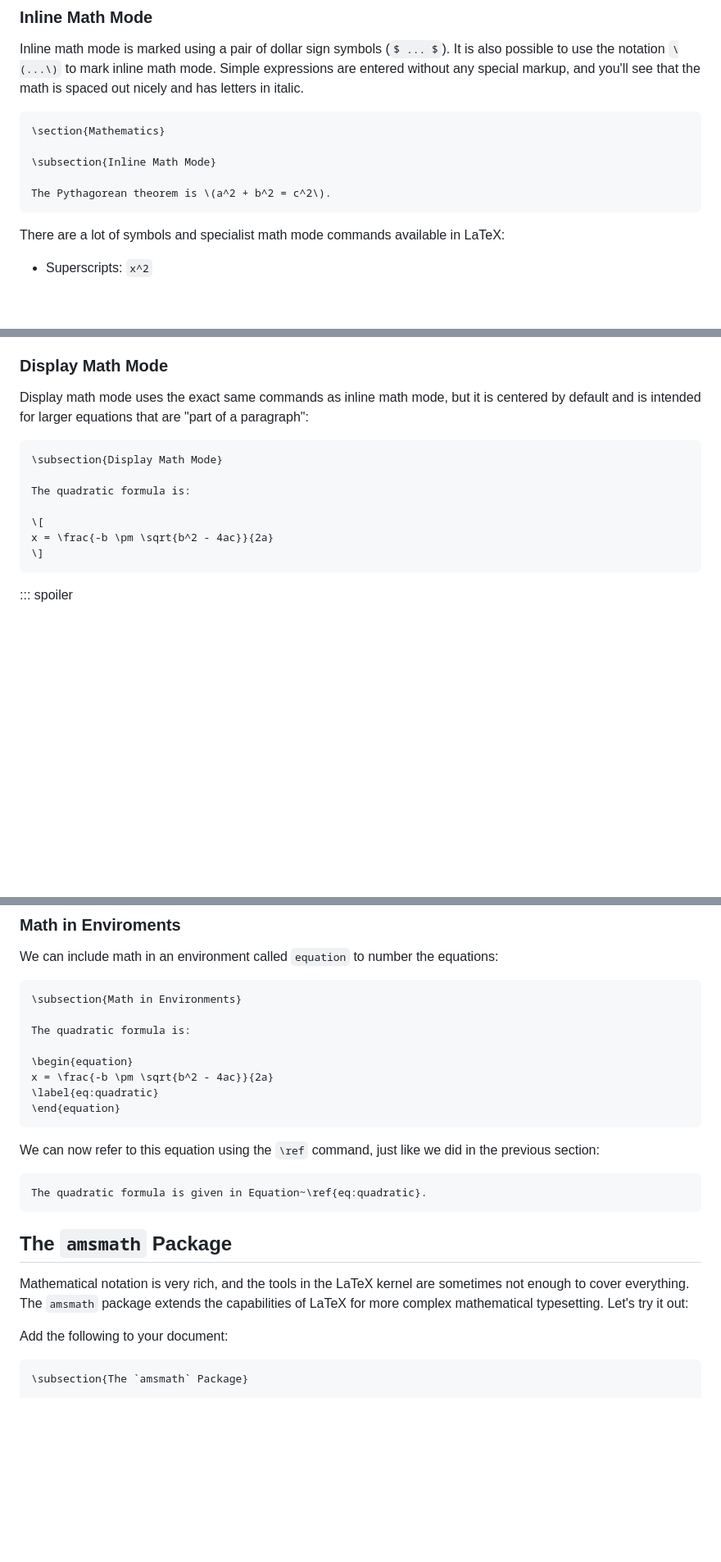
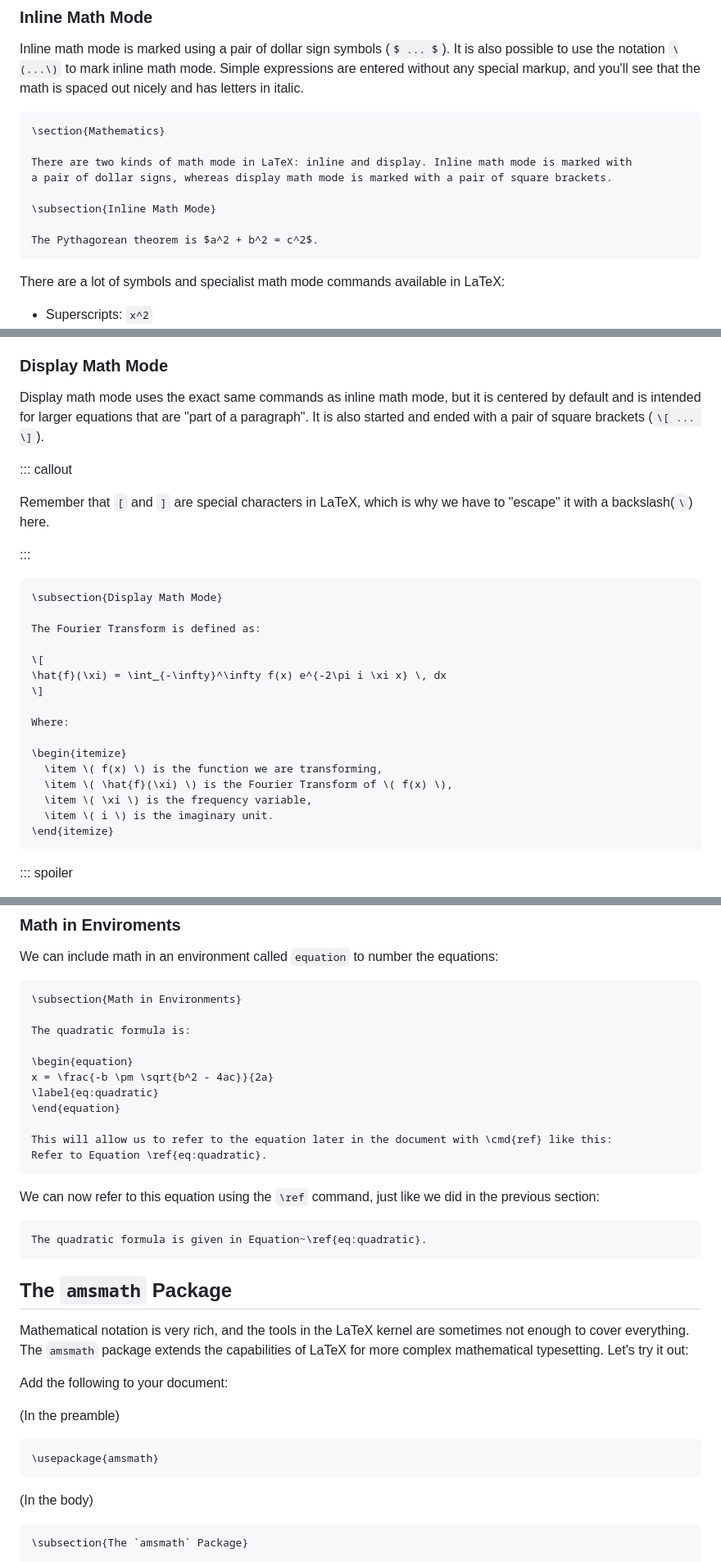
Before and after one commit to dkz2r/latex-novice-academic-publishing, a Markdown page: episodes/09-mathematics.md, 3 parts joined by grey strips. Shown: that part at 82% size. Drawn GitHub-style; blank space fills up the shorter version.

Commit message:
update the math episode

````diff
--- a/episodes/09-mathematics.md
+++ b/episodes/09-mathematics.md
@@ -35,9 +35,12 @@ special markup, and you'll see that the math is spaced out nicely and has letter
 ```latex
 \section{Mathematics}
 
+There are two kinds of math mode in LaTeX: inline and display. Inline math mode is marked with
+a pair of dollar signs, whereas display math mode is marked with a pair of square brackets.
+
 \subsection{Inline Math Mode}
 
-The Pythagorean theorem is \(a^2 + b^2 = c^2\).
+The Pythagorean theorem is $a^2 + b^2 = c^2$.
 ```
 
 There are a lot of symbols and specialist math mode commands available in LaTeX:
@@ -54,16 +57,33 @@ There are a lot of symbols and specialist math mode commands available in LaTeX:
 ### Display Math Mode
 
 Display math mode uses the exact same commands as inline math mode, but it is centered by default
-and is intended for larger equations that are "part of a paragraph":
+and is intended for larger equations that are "part of a paragraph". It is also started and ended
+with a pair of square brackets (`\[ ... \]`).
+
+::: callout
+
+Remember that `[` and `]` are special characters in LaTeX, which is why we have to "escape" it with
+a backslash(`\`) here.
+
+:::
 
 ```latex
 \subsection{Display Math Mode}
 
-The quadratic formula is:
+The Fourier Transform is defined as:
 
 \[
-x = \frac{-b \pm \sqrt{b^2 - 4ac}}{2a}
+\hat{f}(\xi) = \int_{-\infty}^\infty f(x) e^{-2\pi i \xi x} \, dx
 \]
+
+Where:
+
+\begin{itemize}
+  \item \( f(x) \) is the function we are transforming,
+  \item \( \hat{f}(\xi) \) is the Fourier Transform of \( f(x) \),
+  \item \( \xi \) is the frequency variable,
+  \item \( i \) is the imaginary unit.
+\end{itemize}
 ```
 
 ::: spoiler
@@ -87,6 +107,9 @@ The quadratic formula is:
 x = \frac{-b \pm \sqrt{b^2 - 4ac}}{2a}
 \label{eq:quadratic}
 \end{equation}
+
+This will allow us to refer to the equation later in the document with \cmd{ref} like this:
+Refer to Equation \ref{eq:quadratic}.
 ```
 
 We can now refer to this equation using the `\ref` command, just like we did in the previous
@@ -104,6 +127,12 @@ mathematical typesetting. Let's try it out:
 
 Add the following to your document:
 
+(In the preamble)
+```latex
+\usepackage{amsmath}
+```
+
+(In the body)
 ```latex
 \subsection{The `amsmath` Package}
 
````
